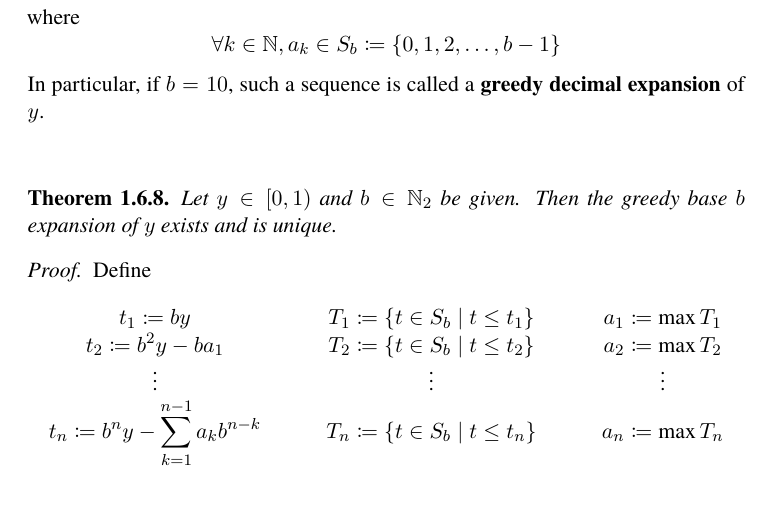
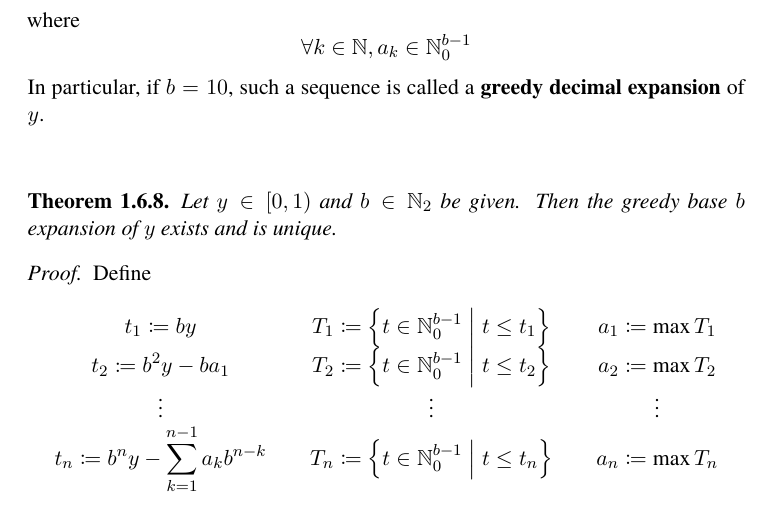
Before and after one commit to sihyeon8240/Math, a LaTeX thesis (books/mathematical-analysis/book.tex, which reads books/mathematical-analysis/chapters/01-the-number-systems/06-the-real-number-system-b.tex, books/mathematical-analysis/chapters/01-the-number-systems/06-the-real-number-system-c.tex): part of page 30 of 118, cut so that both start at the same text. Compiled offline with XeLaTeX.

Commit message:
fix: update notation for greedy base expansions in definitions and theorems

```diff
--- a/books/mathematical-analysis/chapters/01-the-number-systems/06-the-real-number-system-b.tex
+++ b/books/mathematical-analysis/chapters/01-the-number-systems/06-the-real-number-system-b.tex
@@ -173,7 +173,7 @@
     \]
     where
     \[
-    \forall k \in \N, a_{k} \in S_{b} \coloneqq \set*{0, 1, 2, \dots, b - 1}
+    \forall k \in \N, a_{k} \in \N_{0}^{b - 1}
     \]
     In particular, if $b = 10$, such a sequence is called a \textbf{greedy decimal expansion} of $y$.
 \end{definition}
--- a/books/mathematical-analysis/chapters/01-the-number-systems/06-the-real-number-system-c.tex
+++ b/books/mathematical-analysis/chapters/01-the-number-systems/06-the-real-number-system-c.tex
@@ -1,14 +1,14 @@
 \begin{proof}
     Define
     \[
-    \begin{array}{c@{\qquad\quad}c@{\qquad\quad}c}
-        t_{1} \coloneqq by & T_{1} \coloneqq \setbuilder*{t \in S_{b}}{t \leq t_{1}} &
+    \begin{array}{c@{\qquad}c@{\qquad}c}
+        t_{1} \coloneqq by & T_{1} \coloneqq \setbuilder*{t \in \N_{0}^{b - 1}}{t \leq t_{1}} &
         a_{1} \coloneqq \max T_{1} \\
-        t_{2} \coloneqq b^{2}y - ba_{1} & T_{2} \coloneqq \setbuilder*{t \in S_{b}}{t \leq t_{2}} &
+        t_{2} \coloneqq b^{2}y - ba_{1} & T_{2} \coloneqq \setbuilder*{t \in \N_{0}^{b - 1}}{t \leq t_{2}} &
         a_{2} \coloneqq \max T_{2} \\
         \vdots & \vdots & \vdots \\
         t_{n} \coloneqq b^{n}y - \sum_{k = 1}^{n - 1} a_{k}b^{n - k} &
-        T_{n} \coloneqq \setbuilder*{t \in S_{b}}{t \leq t_{n}} & a_{n} \coloneqq \max T_{n}
+        T_{n} \coloneqq \setbuilder*{t \in \N_{0}^{b - 1}}{t \leq t_{n}} & a_{n} \coloneqq \max T_{n}
     \end{array}
     \]
     Let $m \in \N$ be given. If $0 \leq t_{m} < b$, then
```
Also changed, not shown: books/mathematical-analysis/chapters/01-the-number-systems/06-the-real-number-system-d.tex (+3 -3 lines), books/mathematical-analysis/chapters/01-the-number-systems/06-the-real-number-system-c.tex (4 more changed lines).
